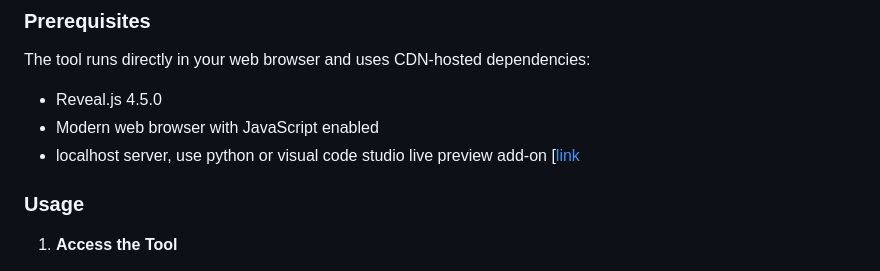
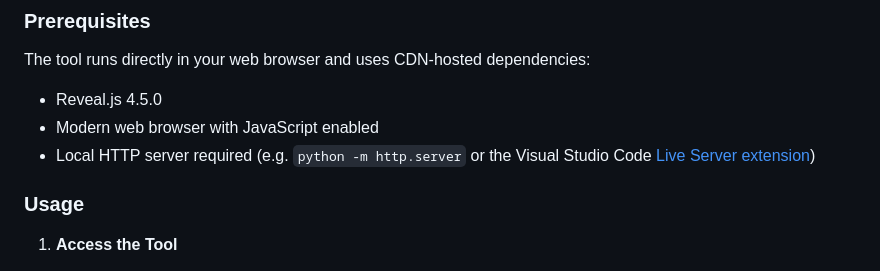
Before and after one commit to tjrtm/Markdown-to-Reveal.js-Converter, a Markdown page: README.md, the part around the change. Rendered like a GitHub page.

Commit message:
Clarify HTTP server requirement

```diff
--- a/README.md
+++ b/README.md
@@ -26,7 +26,7 @@ A powerful web-based tool that converts Markdown content into beautiful Reveal.j
 The tool runs directly in your web browser and uses CDN-hosted dependencies:
 - Reveal.js 4.5.0
 - Modern web browser with JavaScript enabled
-- localhost server, use python or visual code studio live preview add-on [[link ](https://marketplace.visualstudio.com/items?itemName=ms-vscode.live-server)
+- Local HTTP server required (e.g. `python -m http.server` or the Visual Studio Code [Live Server extension](https://marketplace.visualstudio.com/items?itemName=ms-vscode.live-server))
 
 ### Usage
 
```
